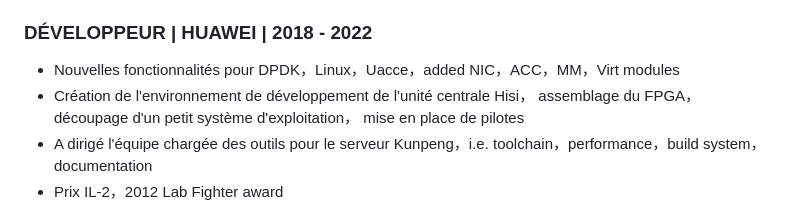
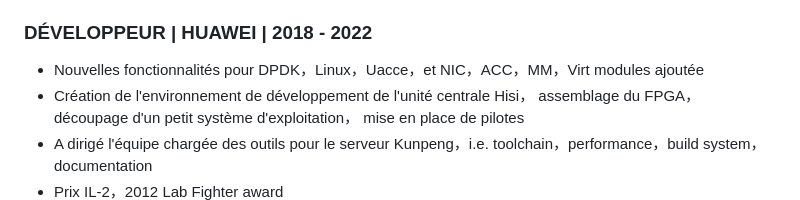
Before and after one commit to masara24/Intro, a Markdown page: f.md, the part around the change. GitHub-like rendering.

```diff
--- a/f.md
+++ b/f.md
@@ -40,7 +40,7 @@ hand -->
 
 ### <span>DÉVELOPPEUR | HUAWEI | 2018 - 2022</span>
 
-- Nouvelles fonctionnalités pour DPDK，Linux，Uacce，added NIC，ACC，MM，Virt modules
+- Nouvelles fonctionnalités pour DPDK，Linux，Uacce，et NIC，ACC，MM，Virt modules ajoutée
 - Création de l'environnement de développement de l'unité centrale Hisi， assemblage du FPGA， découpage d'un petit système d'exploitation， mise en place de pilotes
 - A dirigé l'équipe chargée des outils pour le serveur Kunpeng，i.e. toolchain，performance，build system，documentation
 - Prix IL-2，2012 Lab Fighter award
```
